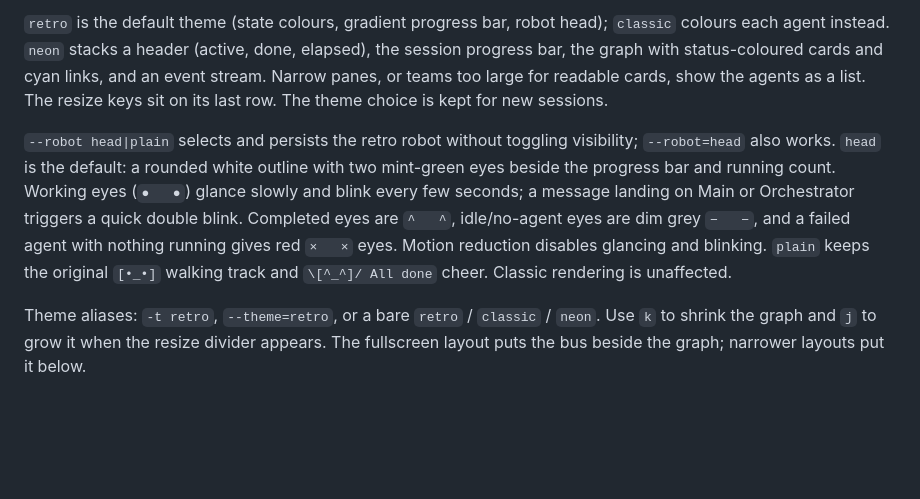
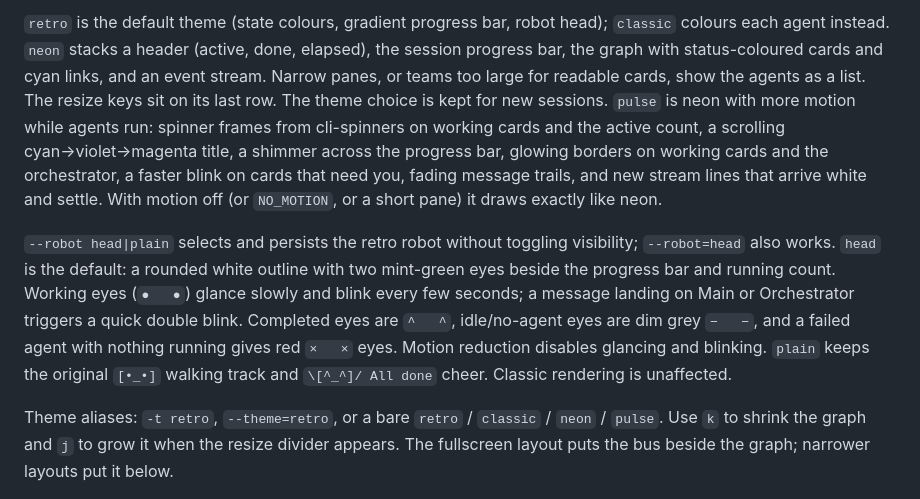
Before and after one commit to Quisui/team-graph, a Markdown page: README.md, the part around one of its changes. Drawn GitHub-style; blank space fills up the shorter version.

```diff
--- a/README.md
+++ b/README.md
@@ -149,6 +155,11 @@ three brightness levels: newest normal, middle dim, oldest dimmer.
 status-coloured cards and cyan links, and an event stream. Narrow panes, or teams too large for
 readable cards, show the agents as a list. The resize keys sit on its last row. The theme choice
 is kept for new sessions.
+`pulse` is neon with more motion while agents run: spinner frames from cli-spinners on
+working cards and the active count, a scrolling cyan→violet→magenta title, a shimmer across
+the progress bar, glowing borders on working cards and the orchestrator, a faster blink on
+cards that need you, fading message trails, and new stream lines that arrive white and settle.
+With motion off (or `NO_MOTION`, or a short pane) it draws exactly like neon.
 
 `--robot head|plain` selects and persists the retro robot without toggling
 visibility; `--robot=head` also works. `head` is the default: a rounded white
@@ -160,7 +171,7 @@ nothing running gives red `×   ×` eyes. Motion reduction disables glancing and
 blinking. `plain` keeps the original `[•_•]` walking track and `\[^_^]/ All done`
 cheer. Classic rendering is unaffected.
 
-Theme aliases: `-t retro`, `--theme=retro`, or a bare `retro` / `classic` / `neon`.
+Theme aliases: `-t retro`, `--theme=retro`, or a bare `retro` / `classic` / `neon` / `pulse`.
 Use `k` to shrink the graph and `j` to grow it when the resize divider appears.
 The fullscreen layout puts the bus beside the graph; narrower layouts put it below.
 
```
Also changed, not shown: other parts of README.md (+7 -1 lines), CREDITS.md (+15 -0 lines), docs/screenshots/pulse-theme.png (added), 8 other files.
